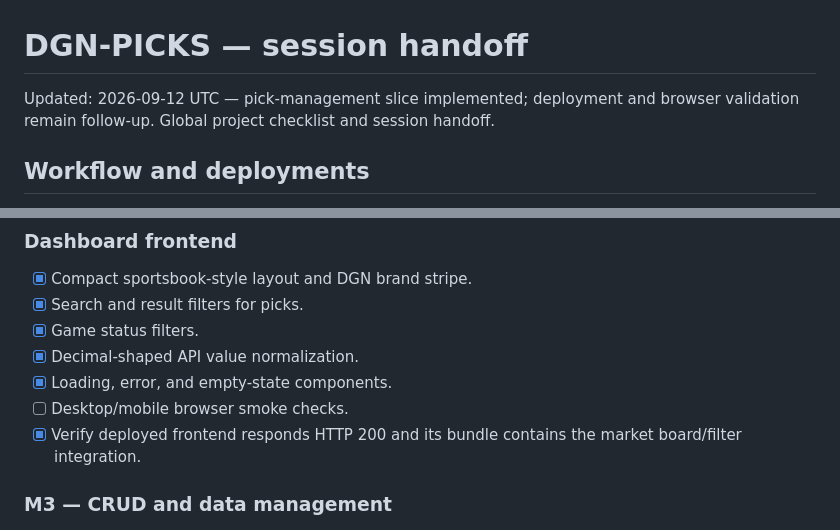
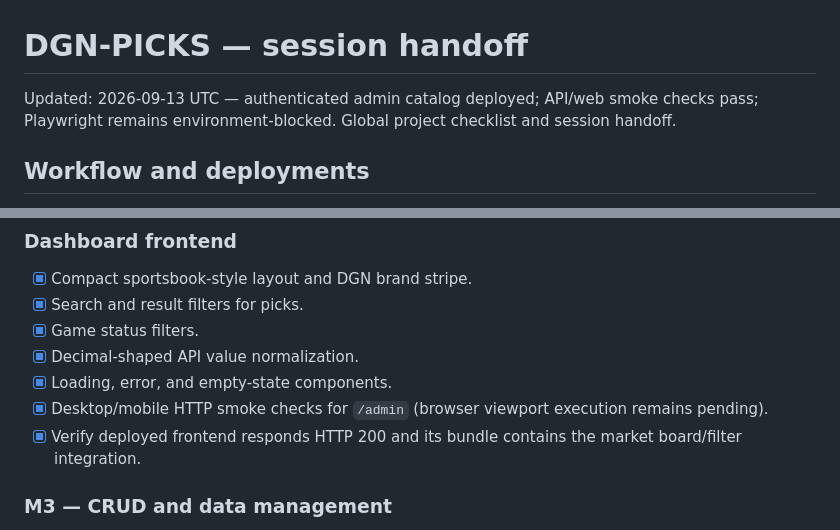
Before and after one commit to lkccomander/DGN-PICKS, a Markdown page: STATUS.md, 2 parts joined by grey strips. Rendered like a GitHub page.

```diff
--- a/STATUS.md
+++ b/STATUS.md
@@ -1,6 +1,6 @@
 # DGN-PICKS — session handoff
 
-Updated: 2026-09-12 UTC — pick-management slice implemented; deployment and browser validation remain follow-up.
+Updated: 2026-09-13 UTC — authenticated admin catalog deployed; API/web smoke checks pass; Playwright remains environment-blocked.
 Global project checklist and session handoff.
 
 ## Workflow and deployments
@@ -45,7 +45,7 @@ Global project checklist and session handoff.
 - [x] Game status filters.
 - [x] Decimal-shaped API value normalization.
 - [x] Loading, error, and empty-state components.
-- [ ] Desktop/mobile browser smoke checks.
+- [x] Desktop/mobile HTTP smoke checks for `/admin` (browser viewport execution remains pending).
 - [x] Verify deployed frontend responds HTTP 200 and its bundle contains the market board/filter integration.
 
 ### M3 — CRUD and data management
```
Also changed, not shown: other parts of STATUS.md (+12 -10 lines).
